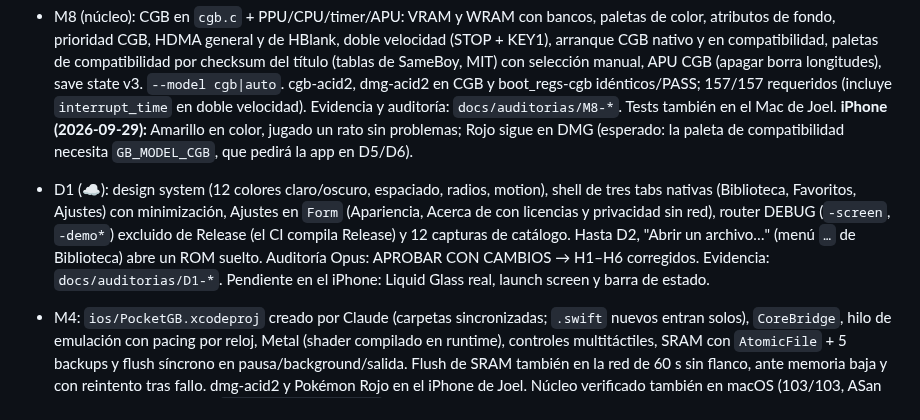
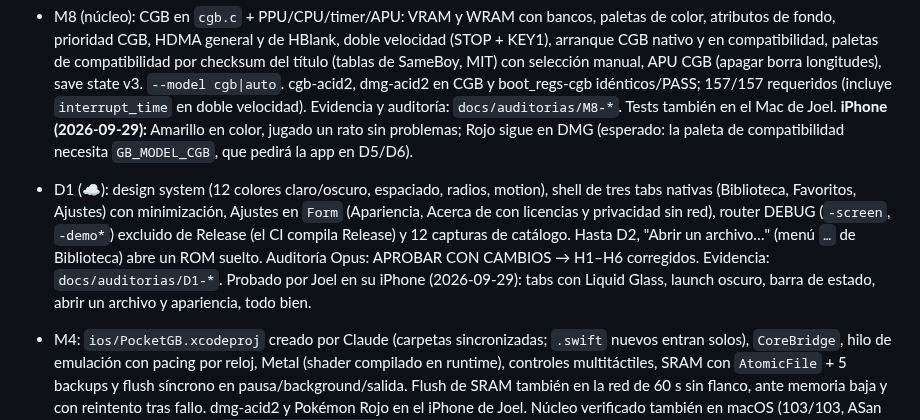
Before and after one commit to JoelBerus/pocketgb, a Markdown page: docs/ESTADO.md, the part around the change. Drawn GitHub-style.

```diff
--- a/docs/ESTADO.md
+++ b/docs/ESTADO.md
@@ -14,7 +14,7 @@
 
 - M8 (núcleo): CGB en `cgb.c` + PPU/CPU/timer/APU: VRAM y WRAM con bancos, paletas de color, atributos de fondo, prioridad CGB, HDMA general y de HBlank, doble velocidad (STOP + KEY1), arranque CGB nativo y en compatibilidad, paletas de compatibilidad por checksum del título (tablas de SameBoy, MIT) con selección manual, APU CGB (apagar borra longitudes), save state v3. `--model cgb|auto`. cgb-acid2, dmg-acid2 en CGB y boot_regs-cgb idénticos/PASS; 157/157 requeridos (incluye `interrupt_time` en doble velocidad). Evidencia y auditoría: `docs/auditorias/M8-*`. Tests también en el Mac de Joel. **iPhone (2026-09-29):** Amarillo en color, jugado un rato sin problemas; Rojo sigue en DMG (esperado: la paleta de compatibilidad necesita `GB_MODEL_CGB`, que pedirá la app en D5/D6).
 
-- D1 (☁️): design system (12 colores claro/oscuro, espaciado, radios, motion), shell de tres tabs nativas (Biblioteca, Favoritos, Ajustes) con minimización, Ajustes en `Form` (Apariencia, Acerca de con licencias y privacidad sin red), router DEBUG (`-screen`, `-demo*`) excluido de Release (el CI compila Release) y 12 capturas de catálogo. Hasta D2, "Abrir un archivo…" (menú `…` de Biblioteca) abre un ROM suelto. Auditoría Opus: APROBAR CON CAMBIOS → H1–H6 corregidos. Evidencia: `docs/auditorias/D1-*`. Pendiente en el iPhone: Liquid Glass real, launch screen y barra de estado.
+- D1 (☁️): design system (12 colores claro/oscuro, espaciado, radios, motion), shell de tres tabs nativas (Biblioteca, Favoritos, Ajustes) con minimización, Ajustes en `Form` (Apariencia, Acerca de con licencias y privacidad sin red), router DEBUG (`-screen`, `-demo*`) excluido de Release (el CI compila Release) y 12 capturas de catálogo. Hasta D2, "Abrir un archivo…" (menú `…` de Biblioteca) abre un ROM suelto. Auditoría Opus: APROBAR CON CAMBIOS → H1–H6 corregidos. Evidencia: `docs/auditorias/D1-*`. Probado por Joel en su iPhone (2026-09-29): tabs con Liquid Glass, launch oscuro, barra de estado, abrir un archivo y apariencia, todo bien.
 
 - M4: `ios/PocketGB.xcodeproj` creado por Claude (carpetas sincronizadas; `.swift` nuevos entran solos), `CoreBridge`, hilo de emulación con pacing por reloj, Metal (shader compilado en runtime), controles multitáctiles, SRAM con `AtomicFile` + 5 backups y flush síncrono en pausa/background/salida. Flush de SRAM también en la red de 60 s sin flanco, ante memoria baja y con reintento tras fallo. dmg-acid2 y Pokémon Rojo en el iPhone de Joel. Núcleo verificado también en macOS (103/103, ASan limpio). Auditoría Codex: `docs/auditorias/M4-*`.
 
```
Also changed, not shown: docs/auditorias/D1-evidencia.md (+3 -0 lines).
